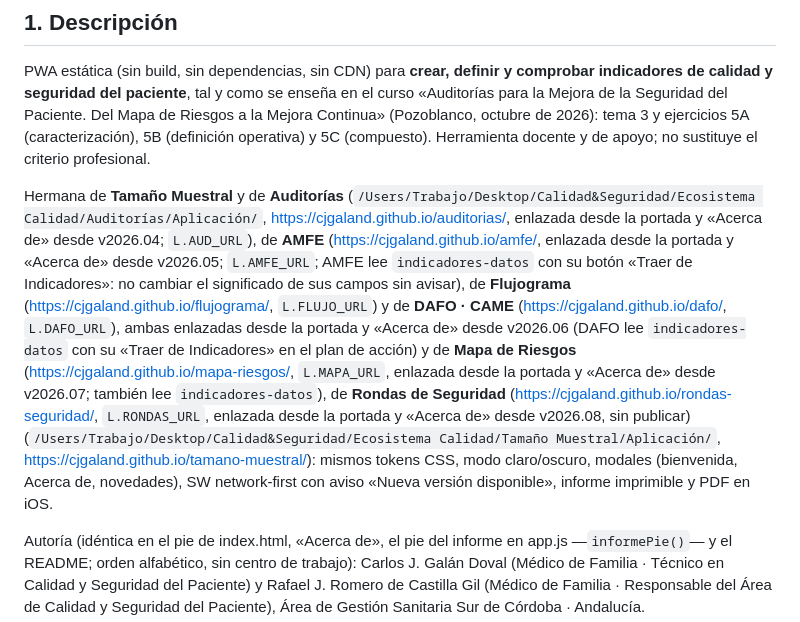
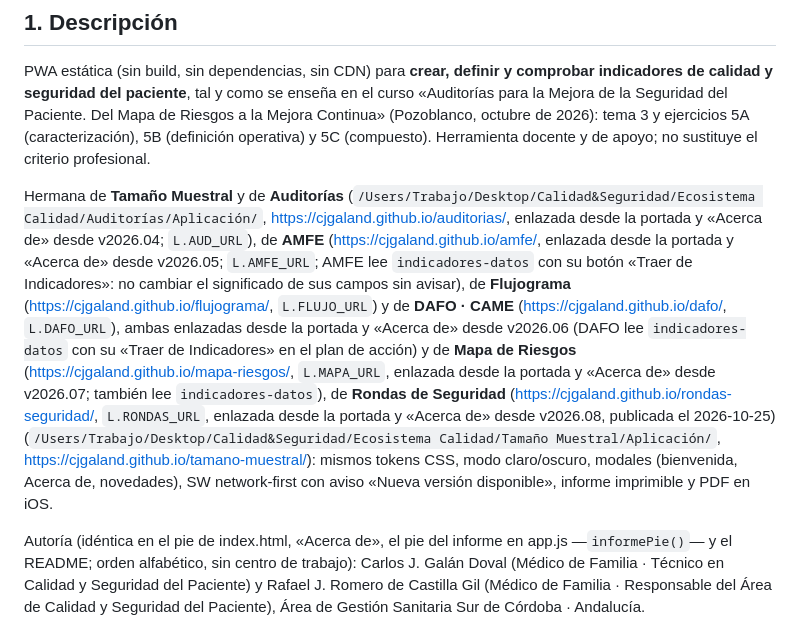
Before and after one commit to cjgaland/indicadores-calidad, a Markdown page: CLAUDE.md, the part around the change. Drawn GitHub-style.

Commit message:
Documentación: publicada la versión con Rondas de Seguridad
Co-Authored-By: Claude Opus 5.5 <noreply@anthropic.com>

```diff
--- a/CLAUDE.md
+++ b/CLAUDE.md
@@ -7,7 +7,7 @@ Guía de referencia para el desarrollo asistido por IA. Léela antes de proponer
 ## 1. Descripción
 PWA estática (sin build, sin dependencias, sin CDN) para **crear, definir y comprobar indicadores de calidad y seguridad del paciente**, tal y como se enseña en el curso «Auditorías para la Mejora de la Seguridad del Paciente. Del Mapa de Riesgos a la Mejora Continua» (Pozoblanco, octubre de 2026): tema 3 y ejercicios 5A (caracterización), 5B (definición operativa) y 5C (compuesto). Herramienta docente y de apoyo; no sustituye el criterio profesional.
 
-Hermana de **Tamaño Muestral** y de **Auditorías** (`/Users/Trabajo/Desktop/Calidad&Seguridad/Ecosistema Calidad/Auditorías/Aplicación/`, https://cjgaland.github.io/auditorias/, enlazada desde la portada y «Acerca de» desde v2026.04; `L.AUD_URL`), de **AMFE** (https://cjgaland.github.io/amfe/, enlazada desde la portada y «Acerca de» desde v2026.05; `L.AMFE_URL`; AMFE lee `indicadores-datos` con su botón «Traer de Indicadores»: no cambiar el significado de sus campos sin avisar), de **Flujograma** (https://cjgaland.github.io/flujograma/, `L.FLUJO_URL`) y de **DAFO · CAME** (https://cjgaland.github.io/dafo/, `L.DAFO_URL`), ambas enlazadas desde la portada y «Acerca de» desde v2026.06 (DAFO lee `indicadores-datos` con su «Traer de Indicadores» en el plan de acción) y de **Mapa de Riesgos** (https://cjgaland.github.io/mapa-riesgos/, `L.MAPA_URL`, enlazada desde la portada y «Acerca de» desde v2026.07; también lee `indicadores-datos`), de **Rondas de Seguridad** (https://cjgaland.github.io/rondas-seguridad/, `L.RONDAS_URL`, enlazada desde la portada y «Acerca de» desde v2026.08, sin publicar) (`/Users/Trabajo/Desktop/Calidad&Seguridad/Ecosistema Calidad/Tamaño Muestral/Aplicación/`, https://cjgaland.github.io/tamano-muestral/): mismos tokens CSS, modo claro/oscuro, modales (bienvenida, Acerca de, novedades), SW network-first con aviso «Nueva versión disponible», informe imprimible y PDF en iOS.
+Hermana de **Tamaño Muestral** y de **Auditorías** (`/Users/Trabajo/Desktop/Calidad&Seguridad/Ecosistema Calidad/Auditorías/Aplicación/`, https://cjgaland.github.io/auditorias/, enlazada desde la portada y «Acerca de» desde v2026.04; `L.AUD_URL`), de **AMFE** (https://cjgaland.github.io/amfe/, enlazada desde la portada y «Acerca de» desde v2026.05; `L.AMFE_URL`; AMFE lee `indicadores-datos` con su botón «Traer de Indicadores»: no cambiar el significado de sus campos sin avisar), de **Flujograma** (https://cjgaland.github.io/flujograma/, `L.FLUJO_URL`) y de **DAFO · CAME** (https://cjgaland.github.io/dafo/, `L.DAFO_URL`), ambas enlazadas desde la portada y «Acerca de» desde v2026.06 (DAFO lee `indicadores-datos` con su «Traer de Indicadores» en el plan de acción) y de **Mapa de Riesgos** (https://cjgaland.github.io/mapa-riesgos/, `L.MAPA_URL`, enlazada desde la portada y «Acerca de» desde v2026.07; también lee `indicadores-datos`), de **Rondas de Seguridad** (https://cjgaland.github.io/rondas-seguridad/, `L.RONDAS_URL`, enlazada desde la portada y «Acerca de» desde v2026.08, publicada el 2026-10-25) (`/Users/Trabajo/Desktop/Calidad&Seguridad/Ecosistema Calidad/Tamaño Muestral/Aplicación/`, https://cjgaland.github.io/tamano-muestral/): mismos tokens CSS, modo claro/oscuro, modales (bienvenida, Acerca de, novedades), SW network-first con aviso «Nueva versión disponible», informe imprimible y PDF en iOS.
 
 Autoría (idéntica en el pie de index.html, «Acerca de», el pie del informe en app.js —`informePie()`— y el README; orden alfabético, sin centro de trabajo): Carlos J. Galán Doval (Médico de Familia · Técnico en Calidad y Seguridad del Paciente) y Rafael J. Romero de Castilla Gil (Médico de Familia · Responsable del Área de Calidad y Seguridad del Paciente), Área de Gestión Sanitaria Sur de Córdoba · Andalucía.
 
```
